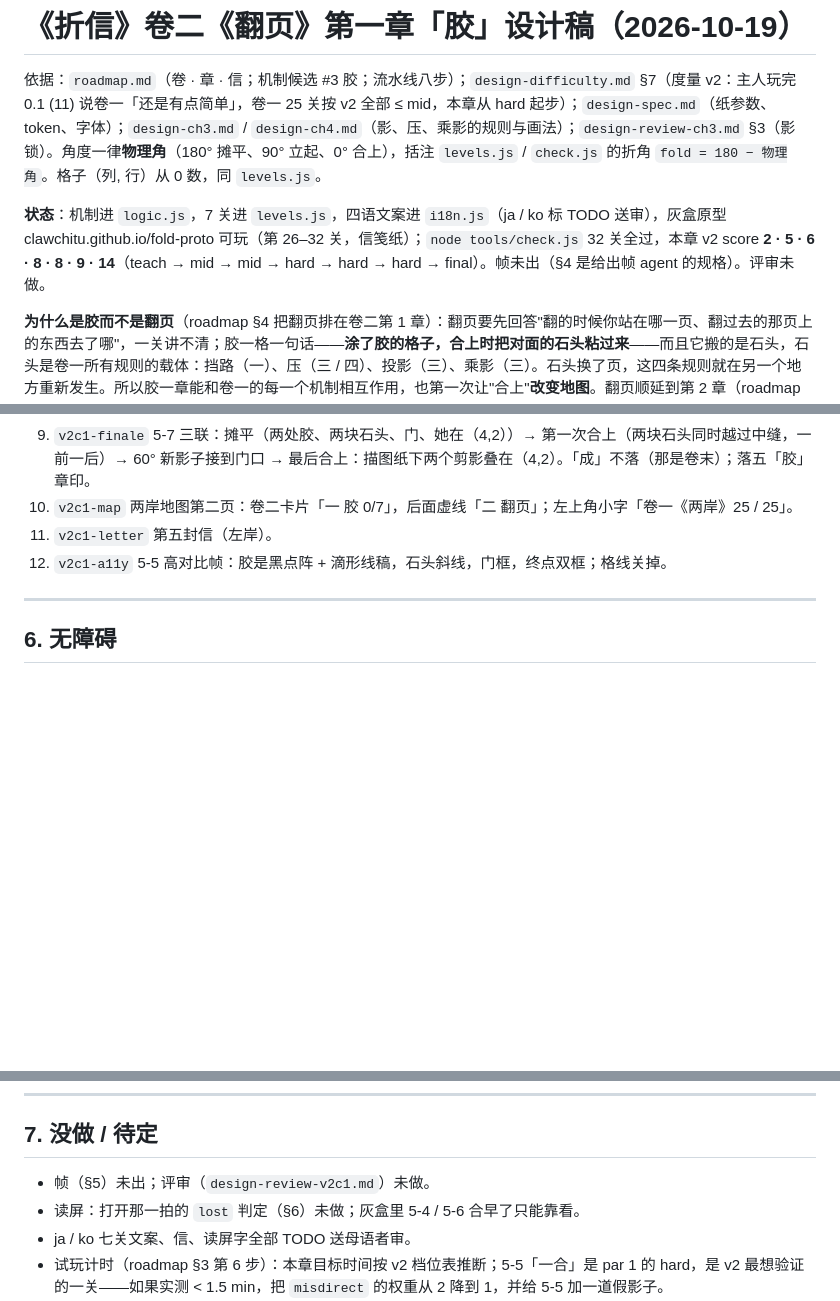
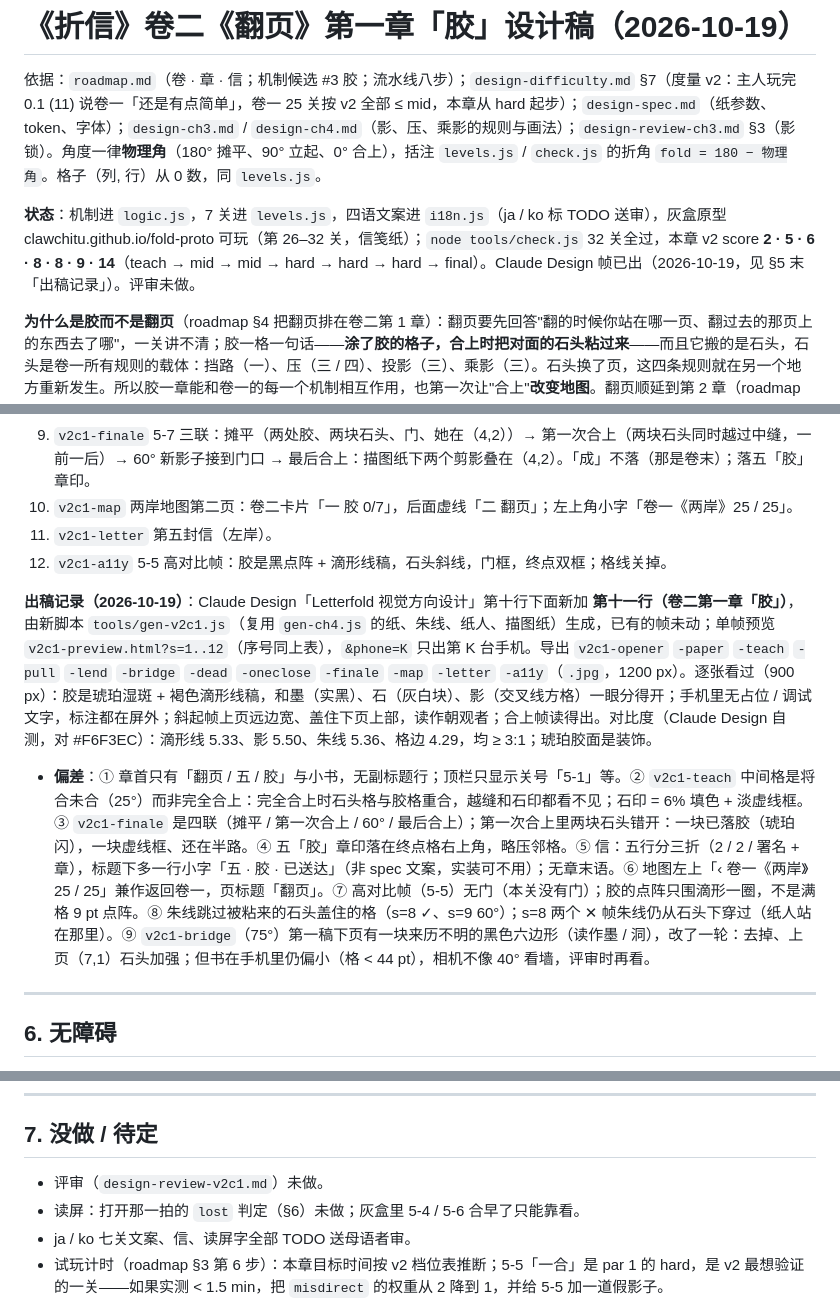
Before and after one commit to clawchitu/fold-proto, a Markdown page: docs/design-v2c1.md, 3 parts joined by grey strips. Rendered like a GitHub page; blank space fills up the shorter version.

Commit message:
design-v2c1: chapter 「胶」 frames drawn (Claude Design row 11, gen-v2c1.js), deviations noted
Made by [Tomo](https://github.com/shuaiyuan17/tomo)

```diff
--- a/docs/design-v2c1.md
+++ b/docs/design-v2c1.md
@@ -2,7 +2,7 @@
 
 依据：`roadmap.md`（卷 · 章 · 信；机制候选 #3 胶；流水线八步）；`design-difficulty.md` §7（度量 v2：主人玩完 0.1 (11) 说卷一「还是有点简单」，卷一 25 关按 v2 全部 ≤ mid，本章从 hard 起步）；`design-spec.md`（纸参数、token、字体）；`design-ch3.md` / `design-ch4.md`（影、压、乘影的规则与画法）；`design-review-ch3.md` §3（影锁）。角度一律**物理角**（180° 摊平、90° 立起、0° 合上），括注 `levels.js` / `check.js` 的折角 `fold = 180 − 物理角`。格子（列, 行）从 0 数，同 `levels.js`。
 
-**状态**：机制进 `logic.js`，7 关进 `levels.js`，四语文案进 `i18n.js`（ja / ko 标 TODO 送审），灰盒原型 clawchitu.github.io/fold-proto 可玩（第 26–32 关，信笺纸）；`node tools/check.js` 32 关全过，本章 v2 score **2 · 5 · 6 · 8 · 8 · 9 · 14**（teach → mid → mid → hard → hard → hard → final）。帧未出（§4 是给出帧 agent 的规格）。评审未做。
+**状态**：机制进 `logic.js`，7 关进 `levels.js`，四语文案进 `i18n.js`（ja / ko 标 TODO 送审），灰盒原型 clawchitu.github.io/fold-proto 可玩（第 26–32 关，信笺纸）；`node tools/check.js` 32 关全过，本章 v2 score **2 · 5 · 6 · 8 · 8 · 9 · 14**（teach → mid → mid → hard → hard → hard → final）。Claude Design 帧已出（2026-10-19，见 §5 末「出稿记录」）。评审未做。
 
 **为什么是胶而不是翻页**（roadmap §4 把翻页排在卷二第 1 章）：翻页要先回答"翻的时候你站在哪一页、翻过去的那页上的东西去了哪"，一关讲不清；胶一格一句话——**涂了胶的格子，合上时把对面的石头粘过来**——而且它搬的是石头，石头是卷一所有规则的载体：挡路（一）、压（三 / 四）、投影（三）、乘影（三）。石头换了页，这四条规则就在另一个地方重新发生。所以胶一章能和卷一的每一个机制相互作用，也第一次让"合上"**改变地图**。翻页顺延到第 2 章（roadmap §6 已改）。
 
@@ -108,6 +108,9 @@
 11. `v2c1-letter` 第五封信（左岸）。
 12. `v2c1-a11y` 5-5 高对比帧：胶是黑点阵 + 滴形线稿，石头斜线，门框，终点双框；格线关掉。
 
+**出稿记录（2026-10-19）**：Claude Design「Letterfold 视觉方向设计」第十行下面新加 **第十一行（卷二第一章「胶」）**，由新脚本 `tools/gen-v2c1.js`（复用 `gen-ch4.js` 的纸、朱线、纸人、描图纸）生成，已有的帧未动；单帧预览 `v2c1-preview.html?s=1..12`（序号同上表），`&phone=K` 只出第 K 台手机。导出 `v2c1-opener` `-paper` `-teach` `-pull` `-lend` `-bridge` `-dead` `-oneclose` `-finale` `-map` `-letter` `-a11y`（`.jpg`，1200 px）。逐张看过（900 px）：胶是琥珀湿斑 + 褐色滴形线稿，和墨（实黑）、石（灰白块）、影（交叉线方格）一眼分得开；手机里无占位 / 调试文字，标注都在屏外；斜起帧上页远边宽、盖住下页上部，读作朝观者；合上帧读得出。对比度（Claude Design 自测，对 #F6F3EC）：滴形线 5.33、影 5.50、朱线 5.36、格边 4.29，均 ≥ 3:1；琥珀胶面是装饰。
+- **偏差**：① 章首只有「翻页 / 五 / 胶」与小书，无副标题行；顶栏只显示关号「5-1」等。② `v2c1-teach` 中间格是将合未合（25°）而非完全合上：完全合上时石头格与胶格重合，越缝和石印都看不见；石印 = 6% 填色 + 淡虚线框。③ `v2c1-finale` 是四联（摊平 / 第一次合上 / 60° / 最后合上）；第一次合上里两块石头错开：一块已落胶（琥珀闪），一块虚线框、还在半路。④ 五「胶」章印落在终点格右上角，略压邻格。⑤ 信：五行分三折（2 / 2 / 署名 + 章），标题下多一行小字「五 · 胶 · 已送达」（非 spec 文案，实装可不用）；无章末语。⑥ 地图左上「‹ 卷一《两岸》25 / 25」兼作返回卷一，页标题「翻页」。⑦ 高对比帧（5-5）无门（本关没有门）；胶的点阵只围滴形一圈，不是满格 9 pt 点阵。⑧ 朱线跳过被粘来的石头盖住的格（s=8 ✓、s=9 60°）；s=8 两个 ✕ 帧朱线仍从石头下穿过（纸人站在那里）。⑨ `v2c1-bridge`（75°）第一稿下页有一块来历不明的黑色六边形（读作墨 / 洞），改了一轮：去掉、上页（7,1）石头加强；但书在手机里仍偏小（格 < 44 pt），相机不像 40° 看墙，评审时再看。
+
 ---
 
 ## 6. 无障碍
@@ -130,7 +133,7 @@
 
 ## 7. 没做 / 待定
 
-- 帧（§5）未出；评审（`design-review-v2c1.md`）未做。
+- 评审（`design-review-v2c1.md`）未做。
 - 读屏：打开那一拍的 `lost` 判定（§6）未做；灰盒里 5-4 / 5-6 合早了只能靠看。
 - ja / ko 七关文案、信、读屏字全部 TODO 送母语者审。
 - 试玩计时（roadmap §3 第 6 步）：本章目标时间按 v2 档位表推断；5-5「一合」是 par 1 的 hard，是 v2 最想验证的一关——如果实测 < 1.5 min，把 `misdirect` 的权重从 2 降到 1，并给 5-5 加一道假影子。
```
